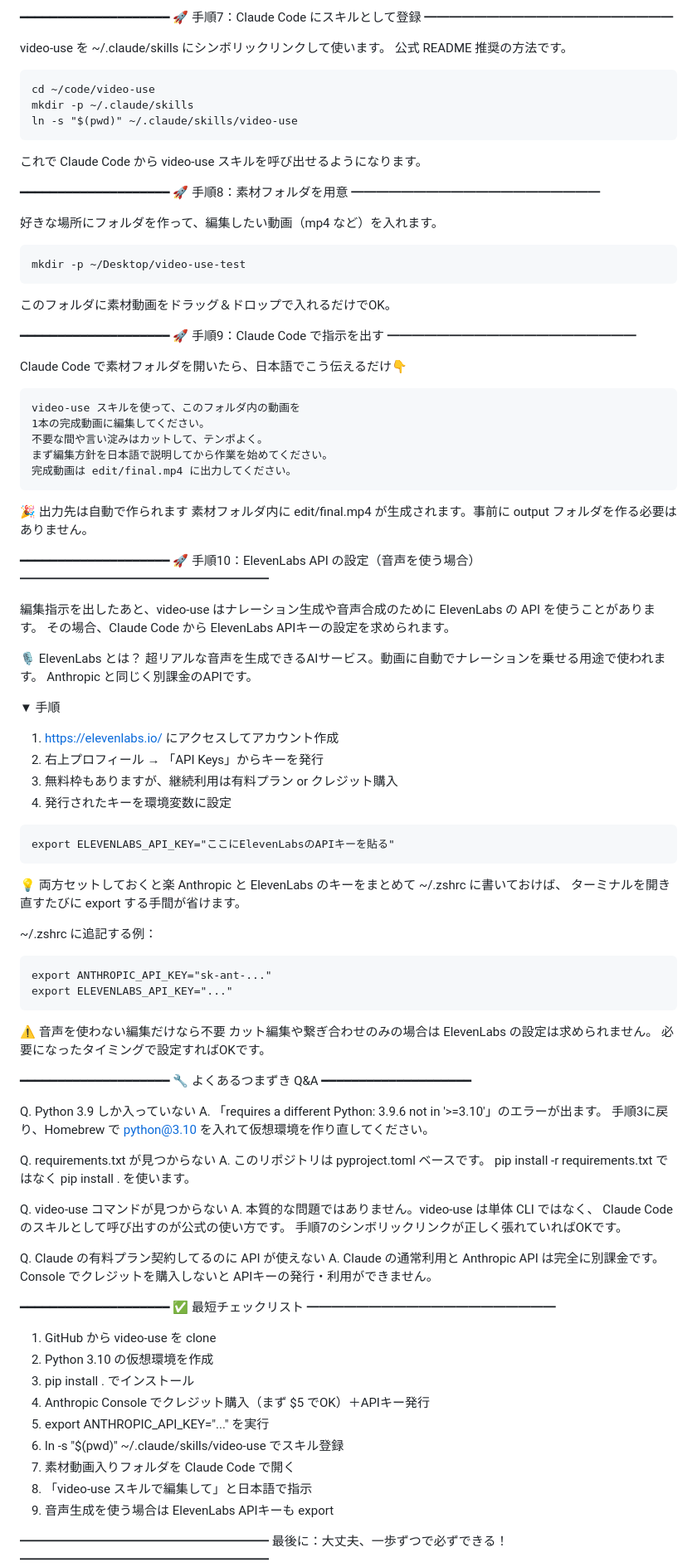
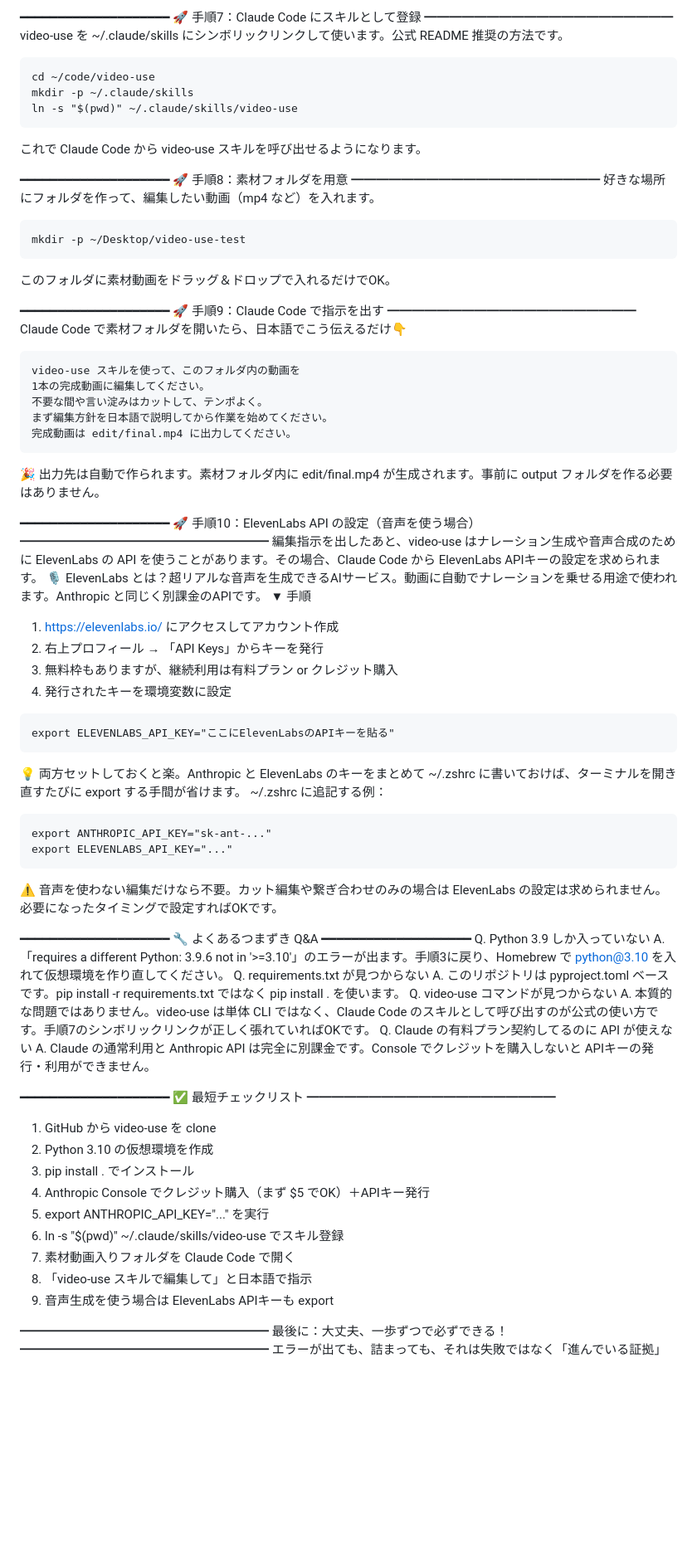
Before and after one commit to chapinosuke/video-use-guide, a Markdown page: README.md, the part around one of its changes. Shown at 83% size. GitHub-like rendering; blank space fills up the shorter version.

Commit message:
Reformat: エディタ貼り付け用に空行を削減（リベシティ等のWYSIWYGエディタでの行間肥大化を防ぐ）
Co-Authored-By: Claude Opus 4.7 <noreply@anthropic.com>

````diff
--- a/README.md
+++ b/README.md
@@ -203,9 +158,7 @@ export ANTHROPIC_API_KEY="sk-ant-ここにAPIキーを貼る"
 ━━━━━━━━━━━━━━━━━━━━
 🚀 手順7：Claude Code にスキルとして登録
 ━━━━━━━━━━━━━━━━━━━━
-
-video-use を ~/.claude/skills にシンボリックリンクして使います。
-公式 README 推奨の方法です。
+video-use を ~/.claude/skills にシンボリックリンクして使います。公式 README 推奨の方法です。
 
 ```
 cd ~/code/video-use
@@ -218,7 +171,6 @@ ln -s "$(pwd)" ~/.claude/skills/video-use
 ━━━━━━━━━━━━━━━━━━━━
 🚀 手順8：素材フォルダを用意
 ━━━━━━━━━━━━━━━━━━━━
-
 好きな場所にフォルダを作って、編集したい動画（mp4 など）を入れます。
 
 ```
@@ -230,7 +182,6 @@ mkdir -p ~/Desktop/video-use-test
 ━━━━━━━━━━━━━━━━━━━━
 🚀 手順9：Claude Code で指示を出す
 ━━━━━━━━━━━━━━━━━━━━
-
 Claude Code で素材フォルダを開いたら、日本語でこう伝えるだけ👇
 
 ```
@@ -241,21 +192,13 @@ video-use スキルを使って、このフォルダ内の動画を
 完成動画は edit/final.mp4 に出力してください。
 ```
 
-🎉 出力先は自動で作られます
-素材フォルダ内に edit/final.mp4 が生成されます。事前に output フォルダを作る必要はありません。
+🎉 出力先は自動で作られます。素材フォルダ内に edit/final.mp4 が生成されます。事前に output フォルダを作る必要はありません。
 
 ━━━━━━━━━━━━━━━━━━━━
 🚀 手順10：ElevenLabs API の設定（音声を使う場合）
 ━━━━━━━━━━━━━━━━━━━━
-
-編集指示を出したあと、video-use はナレーション生成や音声合成のために
-ElevenLabs の API を使うことがあります。
-その場合、Claude Code から ElevenLabs APIキーの設定を求められます。
-
-🎙 ElevenLabs とは？
-超リアルな音声を生成できるAIサービス。動画に自動でナレーションを乗せる用途で使われます。
-Anthropic と同じく別課金のAPIです。
-
+編集指示を出したあと、video-use はナレーション生成や音声合成のために ElevenLabs の API を使うことがあります。その場合、Claude Code から ElevenLabs APIキーの設定を求められます。
+🎙 ElevenLabs とは？超リアルな音声を生成できるAIサービス。動画に自動でナレーションを乗せる用途で使われます。Anthropic と同じく別課金のAPIです。
 ▼ 手順
 1. https://elevenlabs.io/ にアクセスしてアカウント作成
 2. 右上プロフィール → 「API Keys」からキーを発行
@@ -266,45 +209,31 @@ Anthropic と同じく別課金のAPIです。
 export ELEVENLABS_API_KEY="ここにElevenLabsのAPIキーを貼る"
 ```
 
-💡 両方セットしておくと楽
-Anthropic と ElevenLabs のキーをまとめて ~/.zshrc に書いておけば、
-ターミナルを開き直すたびに export する手間が省けます。
+💡 両方セットしておくと楽。Anthropic と ElevenLabs のキーをまとめて ~/.zshrc に書いておけば、ターミナルを開き直すたびに export する手間が省けます。
+~/.zshrc に追記する例：
 
-~/.zshrc に追記する例：
 ```
 export ANTHROPIC_API_KEY="sk-ant-..."
 export ELEVENLABS_API_KEY="..."
 ```
 
-⚠️ 音声を使わない編集だけなら不要
-カット編集や繋ぎ合わせのみの場合は ElevenLabs の設定は求められません。
-必要になったタイミングで設定すればOKです。
+⚠️ 音声を使わない編集だけなら不要。カット編集や繋ぎ合わせのみの場合は ElevenLabs の設定は求められません。必要になったタイミングで設定すればOKです。
 
 ━━━━━━━━━━━━━━━━━━━━
 🔧 よくあるつまずき Q&A
 ━━━━━━━━━━━━━━━━━━━━
-
 Q. Python 3.9 しか入っていない
-A. 「requires a different Python: 3.9.6 not in '>=3.10'」のエラーが出ます。
-手順3に戻り、Homebrew で python@3.10 を入れて仮想環境を作り直してください。
-
+A. 「requires a different Python: 3.9.6 not in '>=3.10'」のエラーが出ます。手順3に戻り、Homebrew で python@3.10 を入れて仮想環境を作り直してください。
 Q. requirements.txt が見つからない
-A. このリポジトリは pyproject.toml ベースです。
-pip install -r requirements.txt ではなく pip install . を使います。
-
+A. このリポジトリは pyproject.toml ベースです。pip install -r requirements.txt ではなく pip install . を使います。
 Q. video-use コマンドが見つからない
-A. 本質的な問題ではありません。video-use は単体 CLI ではなく、
-Claude Code のスキルとして呼び出すのが公式の使い方です。
-手順7のシンボリックリンクが正しく張れていればOKです。
-
+A. 本質的な問題ではありません。video-use は単体 CLI ではなく、Claude Code のスキルとして呼び出すのが公式の使い方です。手順7のシンボリックリンクが正しく張れていればOKです。
 Q. Claude の有料プラン契約してるのに API が使えない
-A. Claude の通常利用と Anthropic API は完全に別課金です。
-Console でクレジットを購入しないと APIキーの発行・利用ができません。
+A. Claude の通常利用と Anthropic API は完全に別課金です。Console でクレジットを購入しないと APIキーの発行・利用ができません。
 
 ━━━━━━━━━━━━━━━━━━━━
 ✅ 最短チェックリスト
 ━━━━━━━━━━━━━━━━━━━━
-
 1. GitHub から video-use を clone
 2. Python 3.10 の仮想環境を作成
 3. pip install . でインストール
@@ -318,5 +247,4 @@ Console でクレジットを購入しないと APIキーの発行・利用が
 ━━━━━━━━━━━━━━━━━━━━
 最後に：大丈夫、一歩ずつで必ずできる！
 ━━━━━━━━━━━━━━━━━━━━
-
 エラーが出ても、詰まっても、それは失敗ではなく「進んでいる証拠」です。
````
Also changed, not shown: other parts of README.md (+15 -68 lines).
